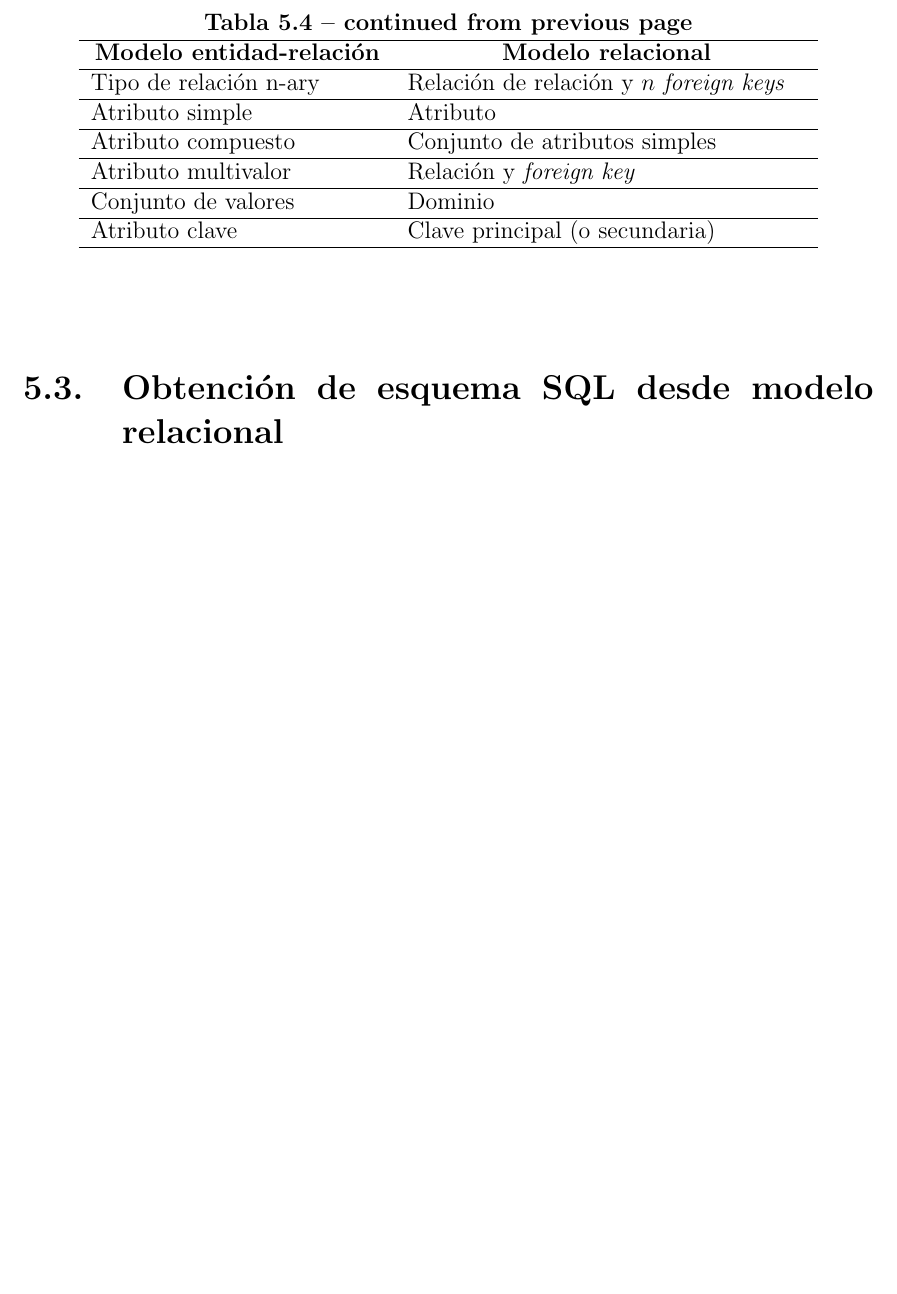
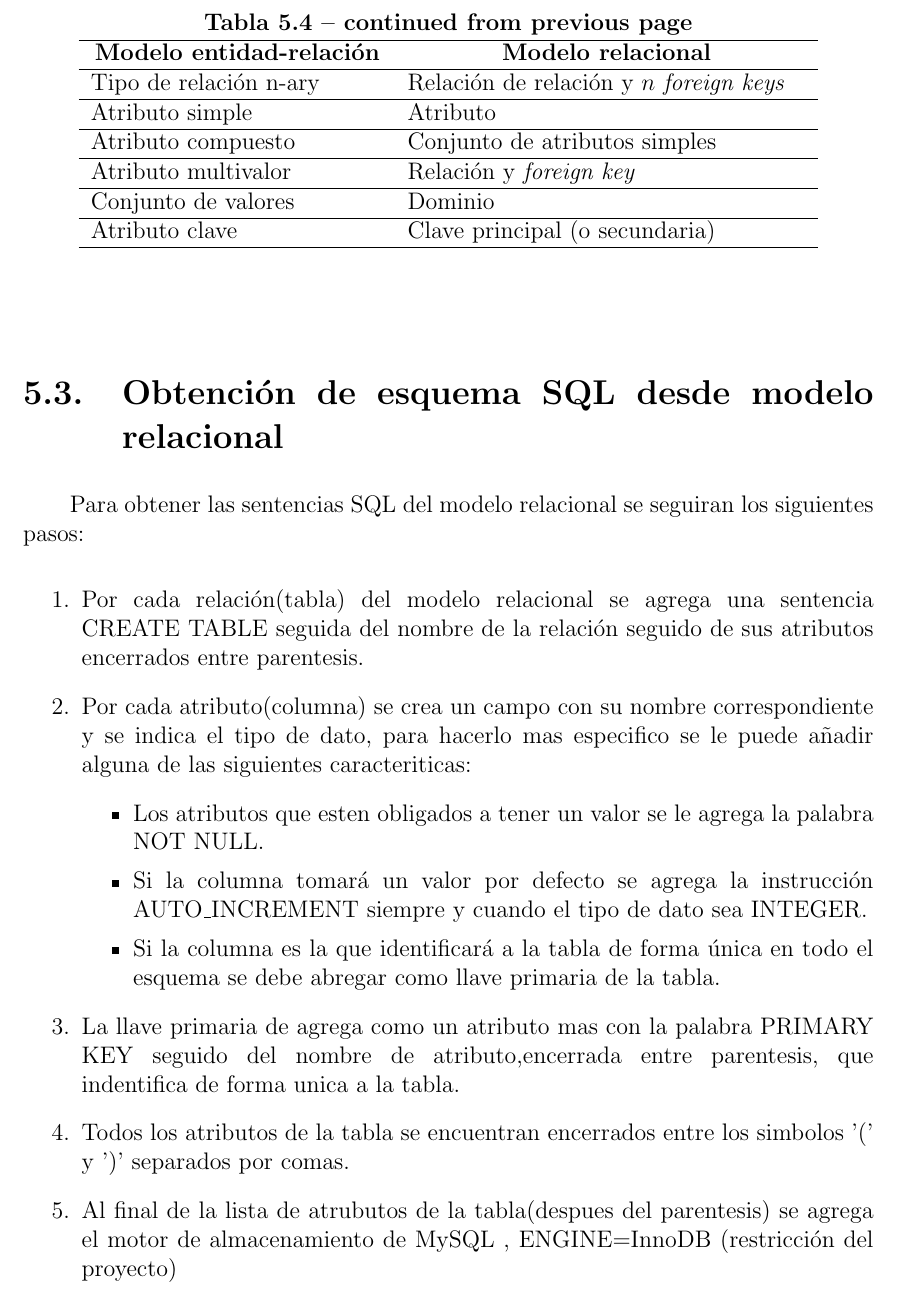
Before and after one commit to martinez-acosta/DOCS-TT-2019-B052, a LaTeX document (2019-B052.tex, which reads algoritmos/relational_to_sql.tex): part of page 75 of 86 before the commit and part of page 75 of 87 after it, cut so that both start at the same text, the shorter picture padded with empty space. Compiled offline with pdfLaTeX.

Commit message:
Agregandp borrador para pasar del model lógico relacionar al físico (sentencias SQL)

```diff
--- a/algoritmos/relational_to_sql.tex
+++ b/algoritmos/relational_to_sql.tex
@@ -1 +1,17 @@
 \section{Obtención de esquema SQL desde modelo relacional}
+
+Para obtener las sentencias SQL del modelo relacional se seguiran los siguientes pasos:
+
+\begin{enumerate}
+  \item Por cada relación(tabla) del modelo relacional se agrega una sentencia CREATE TABLE seguida del nombre de la relación seguido de sus atributos encerrados entre parentesis.
+  \item Por cada atributo(columna) se crea un campo con su nombre correspondiente y se indica el tipo de dato, para hacerlo mas especifico se le puede añadir alguna de las siguientes caracteriticas:
+  \begin{itemize}
+    \item Los atributos que esten obligados a tener un valor se le agrega la palabra NOT NULL.
+    \item Si la columna tomará un valor por defecto se agrega la instrucción AUTO\_INCREMENT siempre y cuando el tipo de dato sea INTEGER.
+    \item Si la columna es la que identificará a la tabla de forma única en todo el esquema se debe abregar como llave primaria de la tabla.
+  \end{itemize}
+  \item La llave primaria de agrega como un atributo mas con la palabra PRIMARY KEY seguido del nombre de atributo,encerrada entre parentesis, que indentifica de forma unica a la tabla.
+  \item Todos los atributos de la tabla se encuentran encerrados entre los simbolos '(' y ')' separados por comas.
+  \item Al final de la lista de atrubutos de la tabla(despues del parentesis) se agrega el motor de almacenamiento de MySQL , ENGINE=InnoDB (restricción del proyecto)
+
+\end{enumerate}
```
